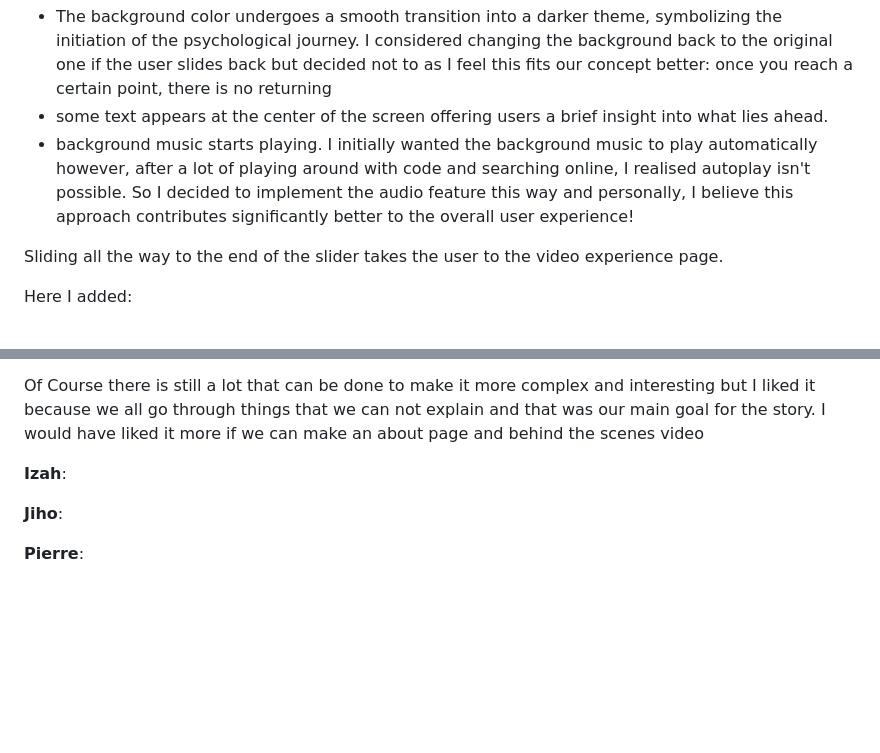
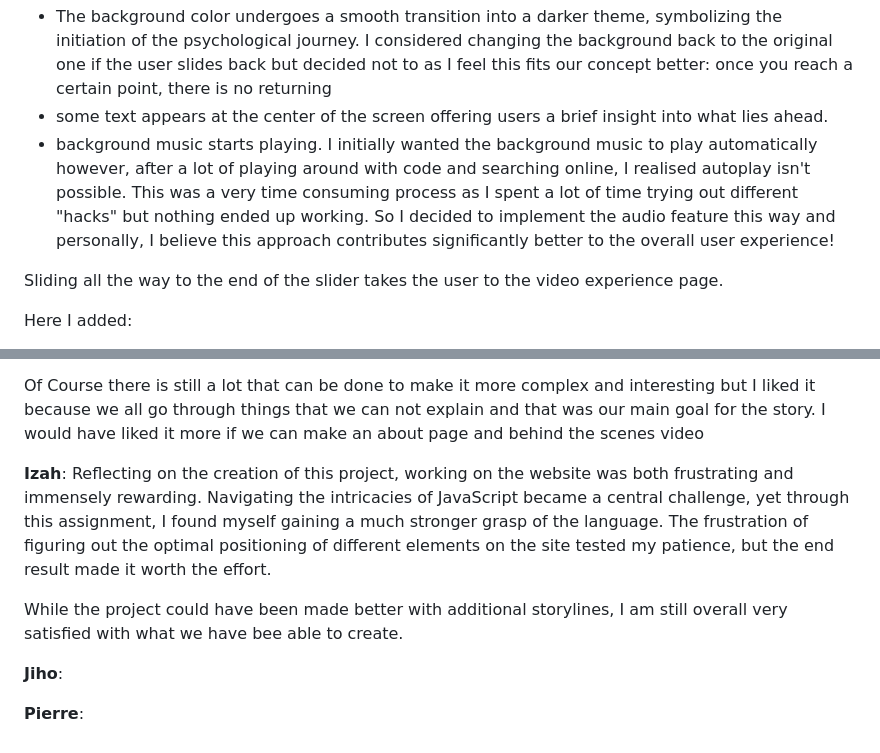
Before and after one commit to IzahSohail/IzahSohail.github.io, a Markdown page: feverdream/README.md, 2 parts joined by grey strips. Rendered like a GitHub page; blank space fills up the shorter version.

```diff
--- a/feverdream/README.md
+++ b/feverdream/README.md
@@ -26,7 +26,7 @@ I had to work on a shot list, at least to imagine how things will work out. Then
 **Izah**: After collaboratively working on choosing a concept and story, my primary role was working on the website with Jiho. Given that the essence of our film revolves around a psychological experience, I aimed to ensure that the website's interface seamlessly complemented this theme. I worked a lot with JavaScript for this assignment to add more interactivity and create a more immersive experience. One of these interative features is the slider on the home page. The initial arrow (pill) position is strategically set as a percentage of the screen width. As users slide halfway across the slider, several dynamic changes occur:
   - The background color undergoes a smooth transition into a darker theme, symbolizing the initiation of the psychological journey. I considered changing the background back to the original one if the user slides back but decided not to as I feel this fits our concept better: once you reach a certain point, there is no returning
   - some text appears at the center of the screen offering users a brief insight into what lies ahead.
-  - background music starts playing. I initially wanted the background music to play automatically however, after a lot of playing around with code and searching online, I realised autoplay isn't possible. So I decided to implement the audio feature this way and personally, I believe this approach contributes significantly better to the overall user experience!
+  - background music starts playing. I initially wanted the background music to play automatically however, after a lot of playing around with code and searching online, I realised autoplay isn't possible. This was a very time consuming process as I spent a lot of time trying out different "hacks" but nothing ended up working. So I decided to implement the audio feature this way and personally, I believe this approach contributes significantly better to the overall user experience!
 
   Sliding all the way to the end of the slider takes the user to the video experience page.
 
@@ -50,7 +50,9 @@ I had to work on a shot list, at least to imagine how things will work out. Then
 
 Of Course there is still a lot that can be done to make it more complex and interesting but I liked it because we all go through things that we can not explain and that was our main goal for the story. I would have liked it more if we can make an about page and behind the scenes video
 
-**Izah**:
+**Izah**: Reflecting on the creation of this project, working on the website was both frustrating and immensely rewarding. Navigating the intricacies of JavaScript became a central challenge, yet through this assignment, I found myself gaining a much stronger grasp of the language. The frustration of figuring out the optimal positioning of different elements on the site tested my patience, but the end result made it worth the effort.
+
+While the project could have been made better with additional storylines, I am still overall very satisfied with what we have bee able to create.
 
 **Jiho**:
 
```
